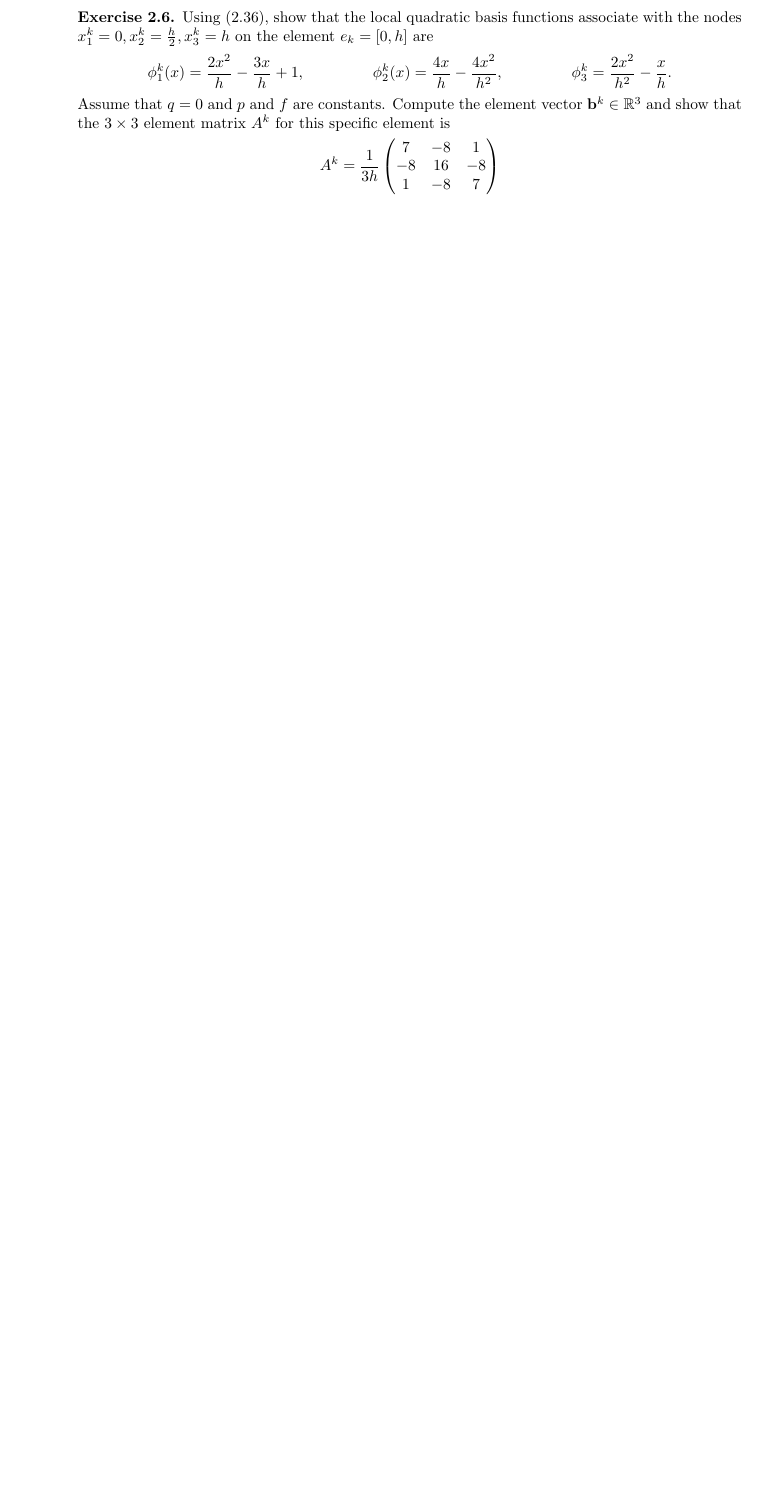
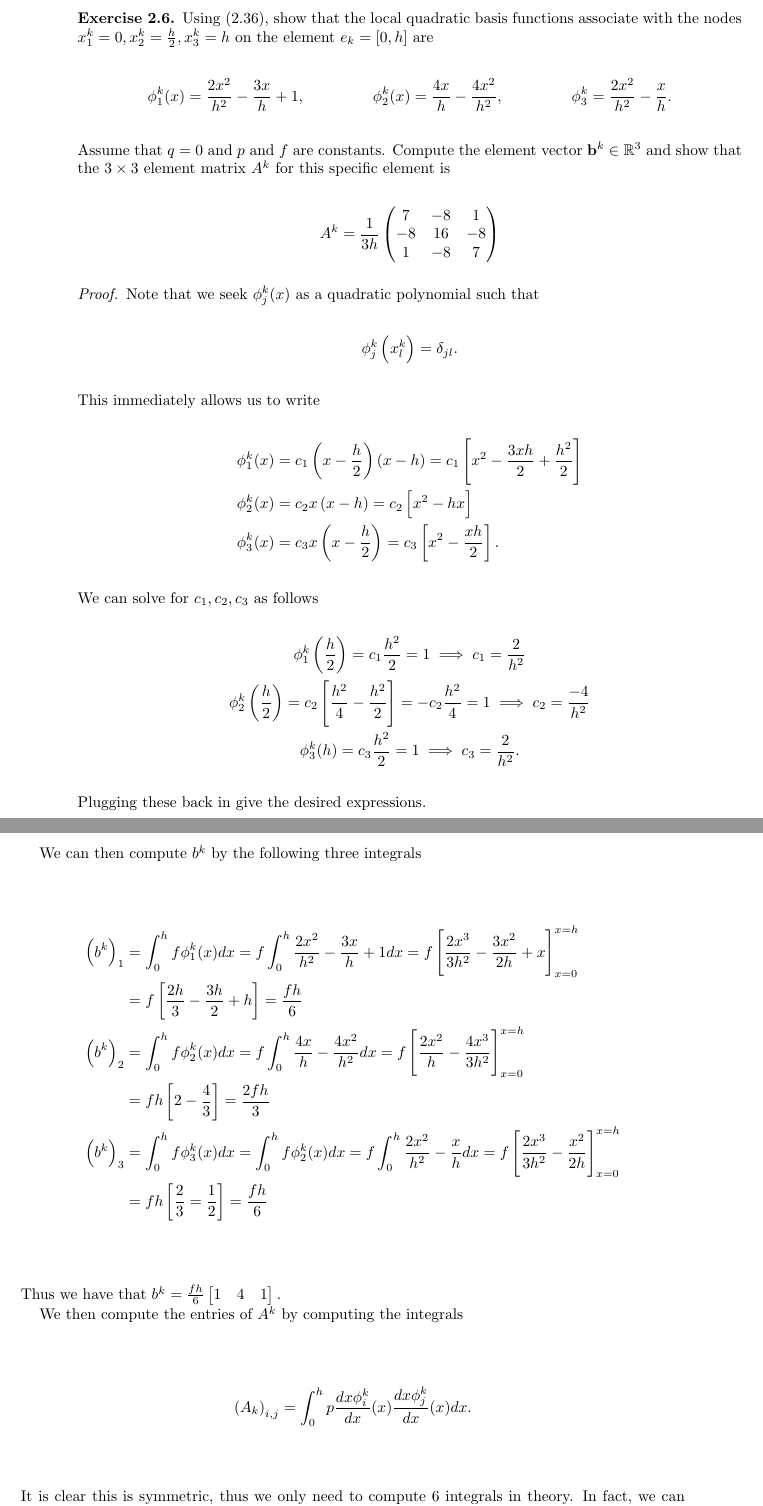
Before and after one commit to chrisdupre/Computational-SPDE, a LaTeX problem sheet (Exercises/Chapter 2/Chapter_2.tex): part of page 2 of 2 before the commit and two parts of pages 2 and 3 of 4 after it, the two joined at a grey line, cut so that both start at the same text, the shorter picture padded with empty space. Compiled offline with pdfLaTeX.

Commit message:
Updates from Overleaf

```diff
--- a/Exercises/Chapter 2/Chapter_2.tex
+++ b/Exercises/Chapter 2/Chapter_2.tex
@@ -91,7 +91,7 @@
 \begin{exer}
     Using $(2.36)$, show that the local quadratic basis functions associate with the nodes $x_1^k = 0, x_2^k = \frac{h}{2}, x_3^k = h$ on the element $e_k = [0,h]$ are
     \begin{align*}
-        \phi_1^k(x) = \frac{2x^2}{h}-\frac{3x}{h}+ 1, && \phi_2^k(x) = \frac{4x}{h}-\frac{4x^2}{h^2}, && \phi_3^k = \frac{2x^2}{h^2}-\frac{x}{h}.
+        \phi_1^k(x) = \frac{2x^2}{h^2}-\frac{3x}{h}+ 1, && \phi_2^k(x) = \frac{4x}{h}-\frac{4x^2}{h^2}, && \phi_3^k = \frac{2x^2}{h^2}-\frac{x}{h}.
     \end{align*}
     Assume that $q=0$ and $p$ and $f$ are constants. Compute the element vector $\mathbf{b}^k \in \R^3$ and show that the $3\times3$ element matrix $A^k$ for this specific element is
     $$A^k = \frac{1}{3h}\begin{pmatrix}
@@ -99,3 +99,35 @@
     \end{pmatrix}$$
 \end{exer}
 \begin{proof}
+    Note that we seek $\phi_{j}^k(x)$ as a quadratic polynomial such that
+    $$\phi_{j}^k\left(x_l^k\right) = \delta_{jl}.$$
+    This immediately allows us to write
+    \begin{align*}
+        \phi_1^k(x) &= c_1 \left(x-\frac{h}{2}\right)\left(x-h\right) = c_1\left[x^2 - \frac{3xh}{2} + \frac{h^2}{2}\right]\\
+        \phi_2^k(x) &= c_2 x\left(x-h\right)=  c_2\left[x^2 - hx\right]\\
+        \phi_3^k(x) &= c_3 x\left(x-\frac{h}{2}\right) = c_3\left[x^2 - \frac{xh}{2}\right].
+    \end{align*}
+    We can solve for $c_1,c_2,c_3$ as follows
+    \begin{gather*}
+        \phi_1^k\left(\frac{h}{2}\right) = c_1 \frac{h^2}{2} = 1 \implies c_1 = \frac{2}{h^2}\\
+        \phi_2^k\left(\frac{h}{2}\right) = c_2 \left[\frac{h^2}{4}-\frac{h^2}{2}\right] = -c_2 \frac{h^2}{4} = 1 \implies c_2 = \frac{-4}{h^2}\\
+        \phi_3^k(h) = c_3 \frac{h^2}{2} = 1 \implies c_3 = \frac{2}{h^2}.
+    \end{gather*}
+    Plugging these back in give the desired expressions.
+    \par We can then compute $b^k$ by the following three integrals
+    \begin{align*}
+        \left(b^k\right)_1 &= \int_0^h f \phi_1^k(x) dx = f\int_0^h \frac{2x^2}{h^2}-\frac{3x}{h}+1 dx = f\left[\frac{2x^3}{3h^2}-\frac{3x^2}{2h}+x\right]_{x=0}^{x=h}\\
+        &= f \left[\frac{2h}{3}-\frac{3h}{2}+h\right] = \frac{fh}{6}\\
+        \left(b^k\right)_2 &= \int_0^h f \phi_2^k(x) dx = f\int_0^h \frac{4x}{h}-\frac{4x^2}{h^2} dx = f\left[\frac{2x^2}{h}-\frac{4x^3}{3h^2}\right]_{x=0}^{x=h}\\
+        &= fh\left[2-\frac{4}{3}\right] = \frac{2fh}{3}\\
+        \left(b^k\right)_3 &= \int_0^h f \phi_3^k(x) dx = \int_0^h f \phi_2^k(x) dx = f\int_0^h \frac{2x^2}{h^2}-\frac{x}{h} dx = f\left[\frac{2x^3}{3h^2}-\frac{x^2}{2h}\right]_{x=0}^{x=h}\\
+        &= fh\left[\frac{2}{3}=\frac{1}{2}\right] = \frac{fh}{6}
+    \end{align*}
+    Thus we have that $b^k = \frac{fh}{6}\begin{bmatrix}
+        1 & 4 & 1
+    \end{bmatrix}.$
+    \par We then compute the entries of $A^k$ by computing the integrals
+    $$\left(A_k\right)_{i,j} = \int_0^h p\frac{dx\phi_i^k}{dx}(x)\frac{dx\phi_j^k}{dx}(x) dx.$$
+    It is clear this is symmetric, thus we only need to compute 6 integrals in theory. In fact, we can achieve less as $\phi_{3}^k(x) = \phi_{1}^{k}(h-x), \phi_2^k(x) = \phi_2^k(h-x)$. Therefore we have that
+    $\frac{d\phi_{3}^k}{dx}(x) = -\frac{d\phi_{1}^k}{dx}(h-x)$ and $\frac{d\phi_{2}^k}{dx}(x) = -\frac{d\phi_{2}^k}{dx} $and thus
+    \begin{align*}
```
Also changed, not shown: Exercises/Chapter 2/Chapter_2.tex (24 more changed lines).
